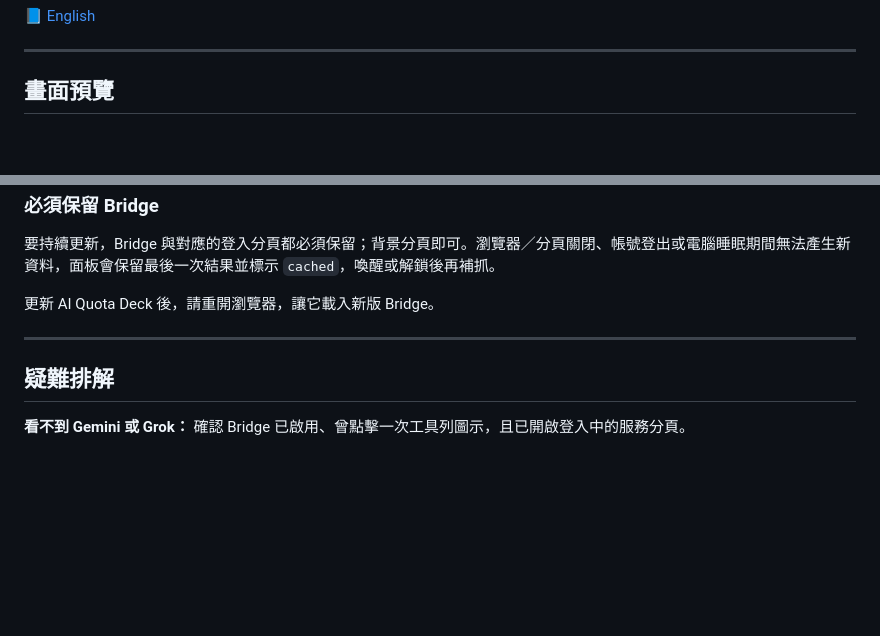
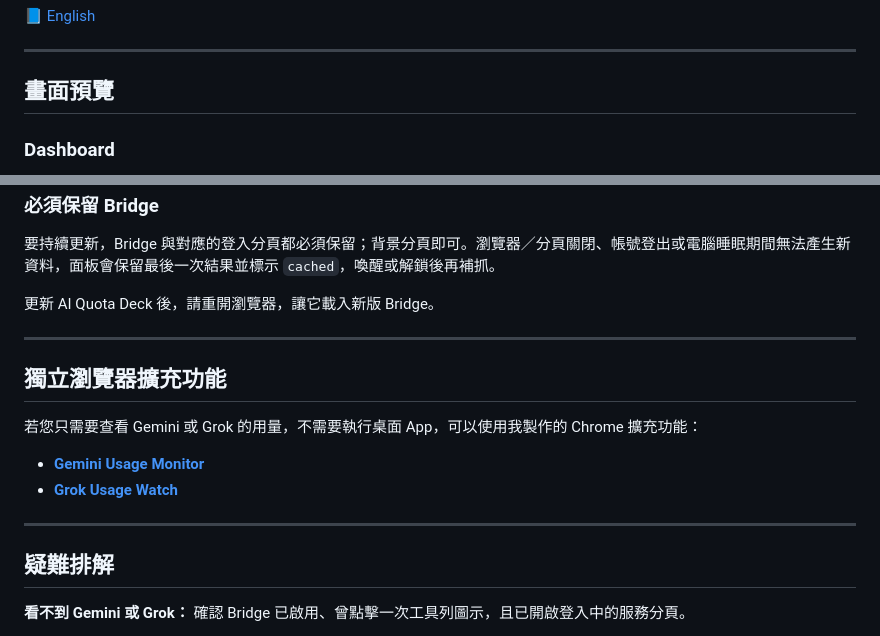
Before and after one commit to JoshuaWang2211/ai-quota-deck, a Markdown page: README.zh-TW.md, 2 parts joined by grey strips. GitHub-like rendering; blank space fills up the shorter version.

Commit message:
docs: separate screenshot sections and add standalone Chrome extensions to READMEs

```diff
--- a/README.zh-TW.md
+++ b/README.zh-TW.md
@@ -8,4 +8,5 @@
 
 ## 畫面預覽
 
+### Dashboard
 <p align="center">
@@ -100,6 +109,15 @@ Gemini 與 Grok 必須透過隨附的 **AI Quota Deck Browser Bridge** 從瀏覽
 
 ---
 
+## 獨立瀏覽器擴充功能
+
+若您只需要查看 Gemini 或 Grok 的用量，不需要執行桌面 App，可以使用我製作的 Chrome 擴充功能：
+
+- **[Gemini Usage Monitor](https://chromewebstore.google.com/detail/cdepnbhodggenlkdeelnocfckdendhad?utm_source=item-share-cb)**
+- **[Grok Usage Watch](https://chromewebstore.google.com/detail/bmpboaihdkpkjehbceegdmndkonlpdge?utm_source=item-share-cb)**
+
+---
+
 ## 疑難排解
 
 **看不到 Gemini 或 Grok：** 確認 Bridge 已啟用、曾點擊一次工具列圖示，且已開啟登入中的服務分頁。
```
Also changed, not shown: other parts of README.zh-TW.md (+11 -3 lines), README.md (+21 -3 lines).
